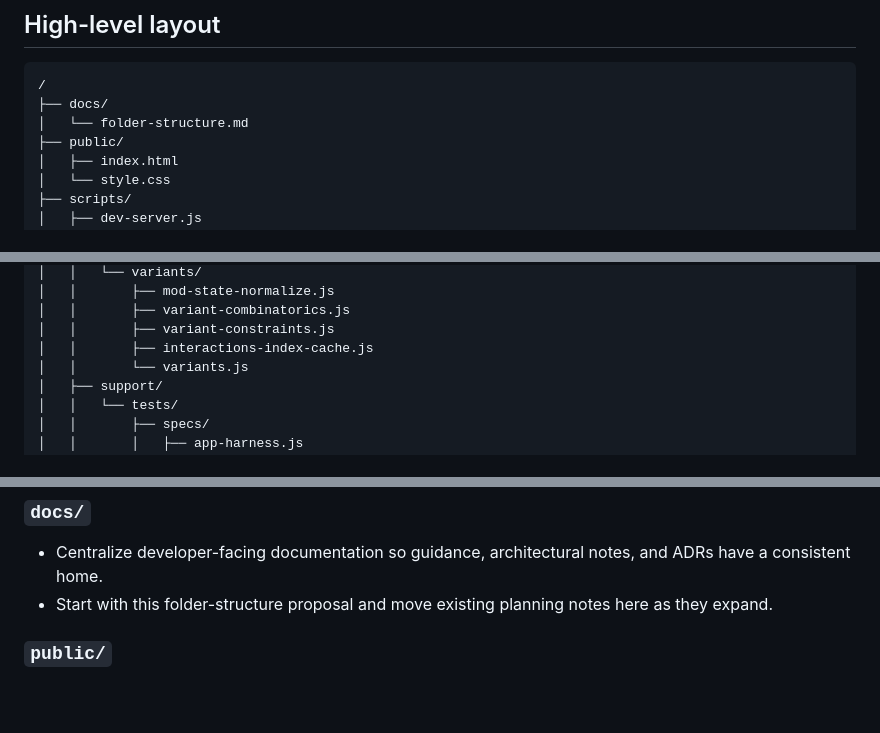
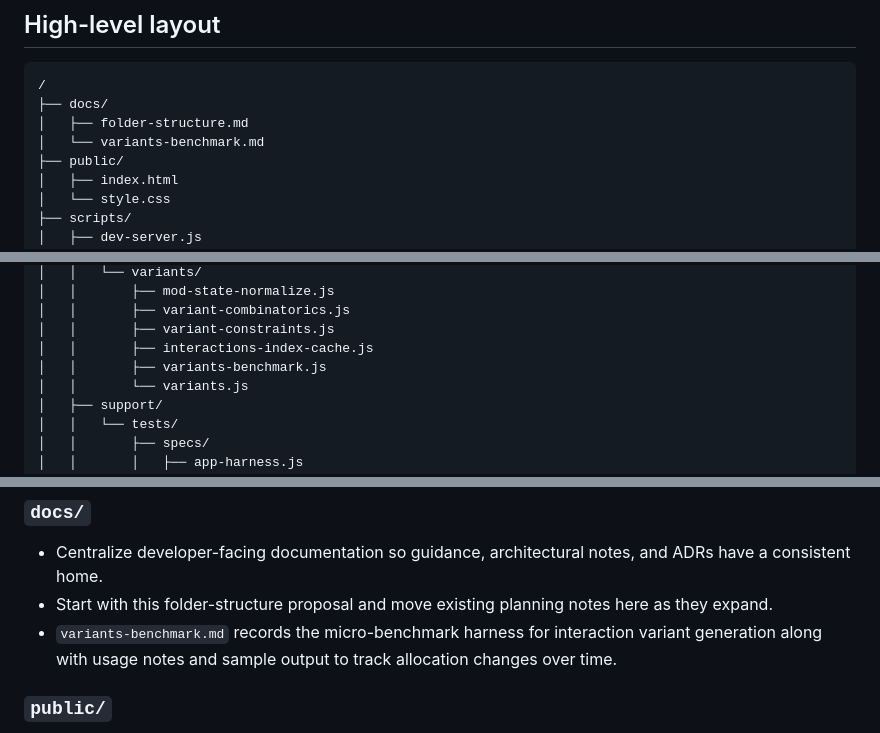
Before and after one commit to Nelitarnia/Vibelister, a Markdown page: docs/folder-structure.md, 3 parts joined by grey strips. GitHub-like rendering; blank space fills up the shorter version.

Commit message:
Document variants benchmark assets

````diff
--- a/docs/folder-structure.md
+++ b/docs/folder-structure.md
@@ -7,7 +7,8 @@ This document outlines a maintainable directory layout tailored to the current c
 ```
 /
 ├── docs/
-│   └── folder-structure.md
+│   ├── folder-structure.md
+│   └── variants-benchmark.md
 ├── public/
 │   ├── index.html
 │   └── style.css
@@ -81,6 +82,7 @@ This document outlines a maintainable directory layout tailored to the current c
 │   │       ├── variant-combinatorics.js
 │   │       ├── variant-constraints.js
 │   │       ├── interactions-index-cache.js
+│   │       ├── variants-benchmark.js
 │   │       └── variants.js
 │   ├── support/
 │   │   └── tests/
@@ -142,6 +144,7 @@ This document outlines a maintainable directory layout tailored to the current c
 
 - Centralize developer-facing documentation so guidance, architectural notes, and ADRs have a consistent home.
 - Start with this folder-structure proposal and move existing planning notes here as they expand.
+- `variants-benchmark.md` records the micro-benchmark harness for interaction variant generation along with usage notes and sample output to track allocation changes over time.
 
 ### `public/`
 
````
Also changed, not shown: other parts of docs/folder-structure.md (+1 -0 lines).
